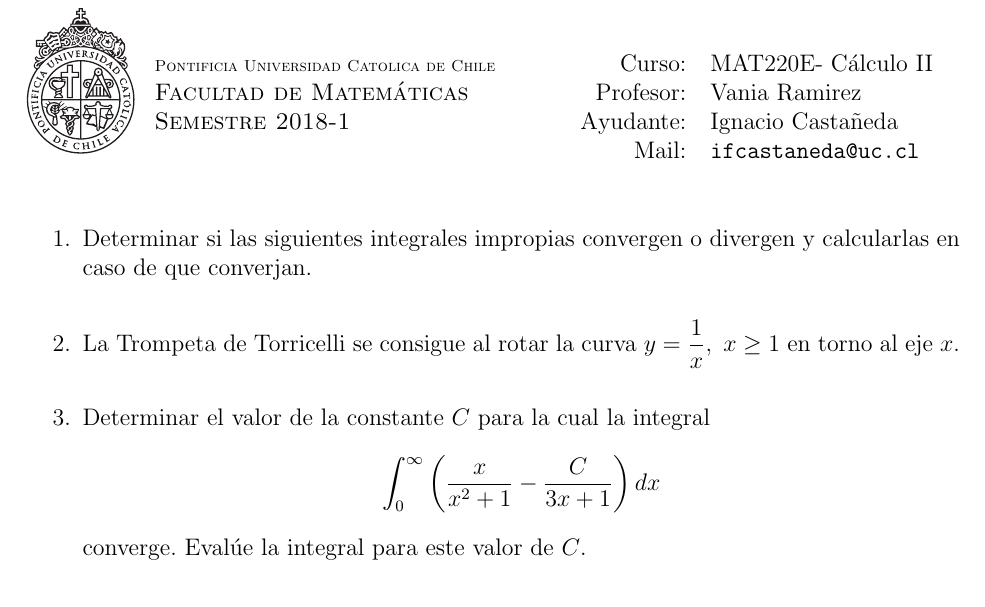
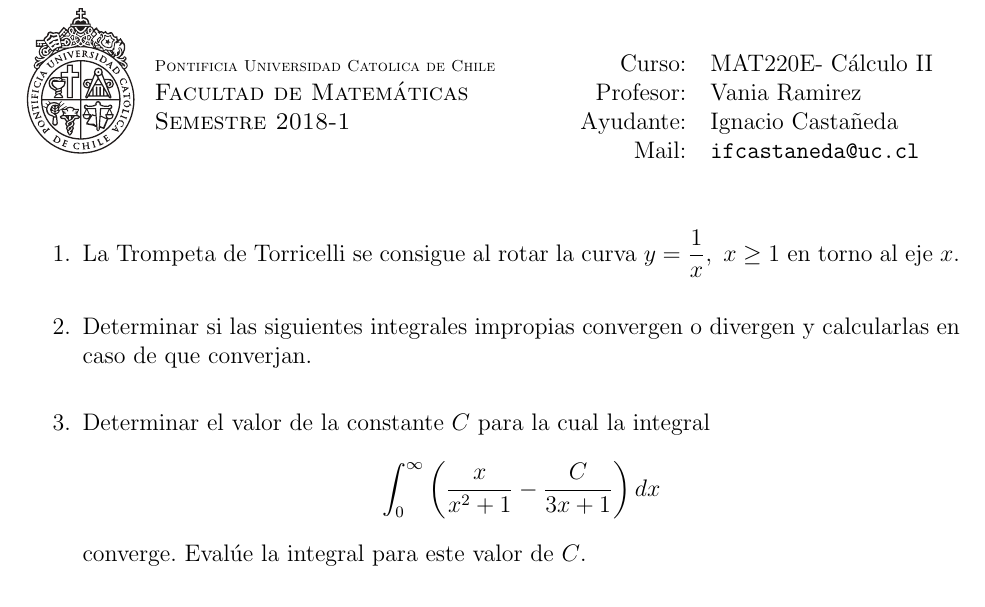
Before and after one commit to NachoCasta/ifcastaneda-texfiles, a LaTeX document (2018/1/MAT220E/7/enunciado.tex): part of the page, cut so that both start at the same text. Compiled offline with pdfLaTeX.

Commit message:
Enunciado de 2018/1/MAT220E/7

```diff
--- a/2018/1/MAT220E/7/enunciado.tex
+++ b/2018/1/MAT220E/7/enunciado.tex
@@ -93,8 +93,8 @@
 \end{minipage}
 
 \begin{preguntas}
+\item La Trompeta de Torricelli se consigue al rotar la curva $y=\dfrac{1}{x},\ x \geq 1$ en torno al eje $x$.
 \item Determinar si las siguientes integrales impropias convergen o divergen y calcularlas en caso de que converjan.
-\item La Trompeta de Torricelli se consigue al rotar la curva $y=\dfrac{1}{x},\ x \geq 1$ en torno al eje $x$.
 \item Determinar el valor de la constante $C$ para la cual la integral
 	$$\displaystyle\int_{0}^{\infty} \left( \dfrac{x}{x^2+1} - \dfrac{C}{3x+1}\right)dx$$
 	converge. Evalúe la integral para este valor de $C$.
```
